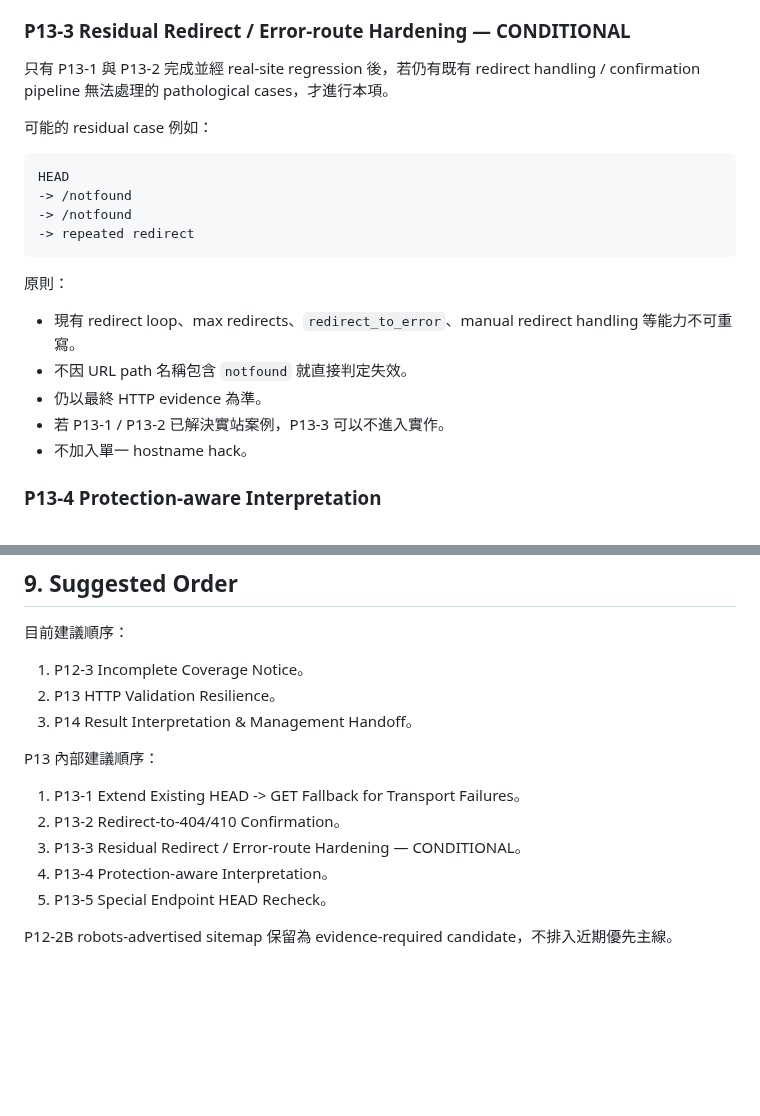
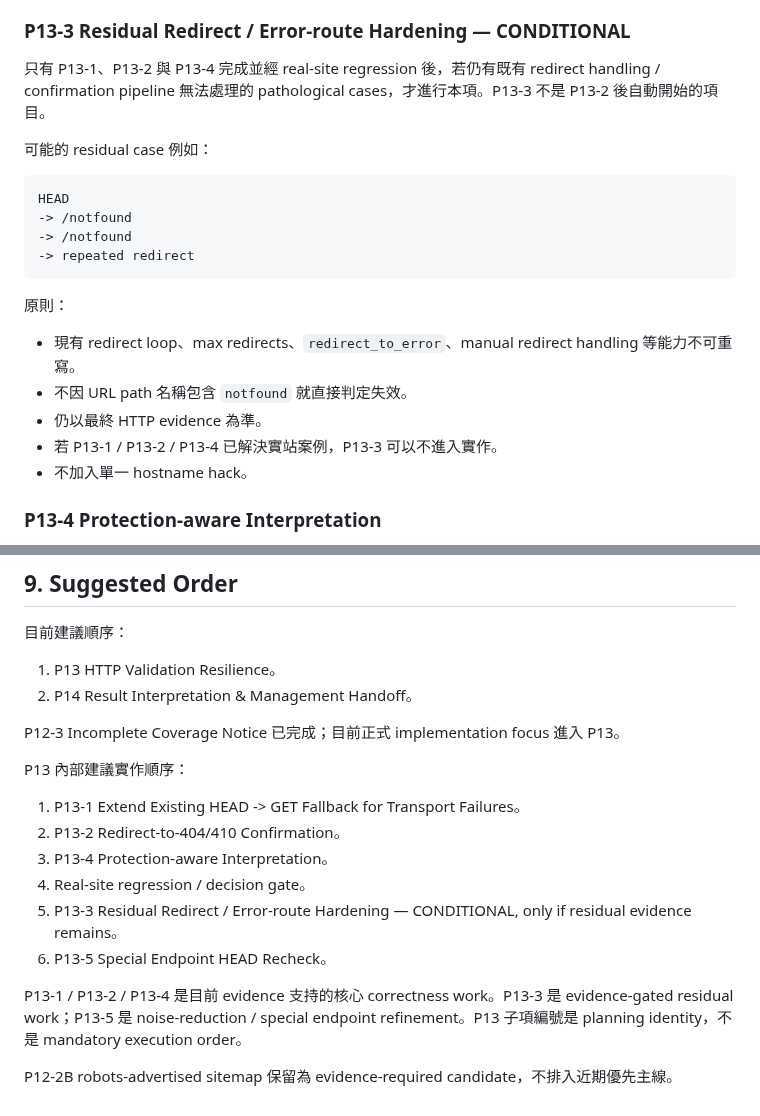
Before and after one commit to kevinkan75/link_checker, a Markdown page: docs/archive/P13_HTTP_VALIDATION_RESILIENCE_ASSESSMENT.md, 2 parts joined by grey strips. Drawn GitHub-style; blank space fills up the shorter version.

```diff
--- a/docs/archive/P13_HTTP_VALIDATION_RESILIENCE_ASSESSMENT.md
+++ b/docs/archive/P13_HTTP_VALIDATION_RESILIENCE_ASSESSMENT.md
@@ -180,7 +180,7 @@ URL
 
 ### P13-3 Residual Redirect / Error-route Hardening — CONDITIONAL
 
-只有 P13-1 與 P13-2 完成並經 real-site regression 後，若仍有既有 redirect handling / confirmation pipeline 無法處理的 pathological cases，才進行本項。
+只有 P13-1、P13-2 與 P13-4 完成並經 real-site regression 後，若仍有既有 redirect handling / confirmation pipeline 無法處理的 pathological cases，才進行本項。P13-3 不是 P13-2 後自動開始的項目。
 
 可能的 residual case 例如：
 
@@ -196,7 +196,7 @@ HEAD
 - 現有 redirect loop、max redirects、`redirect_to_error`、manual redirect handling 等能力不可重寫。
 - 不因 URL path 名稱包含 `notfound` 就直接判定失效。
 - 仍以最終 HTTP evidence 為準。
-- 若 P13-1 / P13-2 已解決實站案例，P13-3 可以不進入實作。
+- 若 P13-1 / P13-2 / P13-4 已解決實站案例，P13-3 可以不進入實作。
 - 不加入單一 hostname hack。
 
 ### P13-4 Protection-aware Interpretation
@@ -382,16 +382,20 @@ Report-diff legacy hardening 與 public-trust code signing 也維持既有 defer
 
 目前建議順序：
 
-1. P12-3 Incomplete Coverage Notice。
-2. P13 HTTP Validation Resilience。
-3. P14 Result Interpretation & Management Handoff。
+1. P13 HTTP Validation Resilience。
+2. P14 Result Interpretation & Management Handoff。
 
-P13 內部建議順序：
+P12-3 Incomplete Coverage Notice 已完成；目前正式 implementation focus 進入 P13。
+
+P13 內部建議實作順序：
 
 1. P13-1 Extend Existing HEAD -> GET Fallback for Transport Failures。
 2. P13-2 Redirect-to-404/410 Confirmation。
-3. P13-3 Residual Redirect / Error-route Hardening — CONDITIONAL。
-4. P13-4 Protection-aware Interpretation。
-5. P13-5 Special Endpoint HEAD Recheck。
+3. P13-4 Protection-aware Interpretation。
+4. Real-site regression / decision gate。
+5. P13-3 Residual Redirect / Error-route Hardening — CONDITIONAL, only if residual evidence remains。
+6. P13-5 Special Endpoint HEAD Recheck。
+
+P13-1 / P13-2 / P13-4 是目前 evidence 支持的核心 correctness work。P13-3 是 evidence-gated residual work；P13-5 是 noise-reduction / special endpoint refinement。P13 子項編號是 planning identity，不是 mandatory execution order。
 
 P12-2B robots-advertised sitemap 保留為 evidence-required candidate，不排入近期優先主線。
```
Also changed, not shown: ROADMAP.md (+7 -4 lines).
